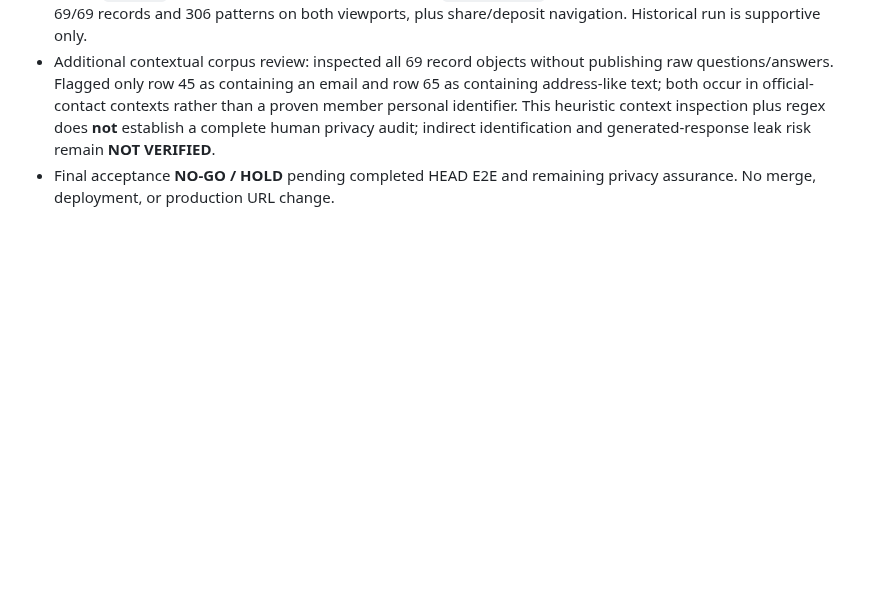
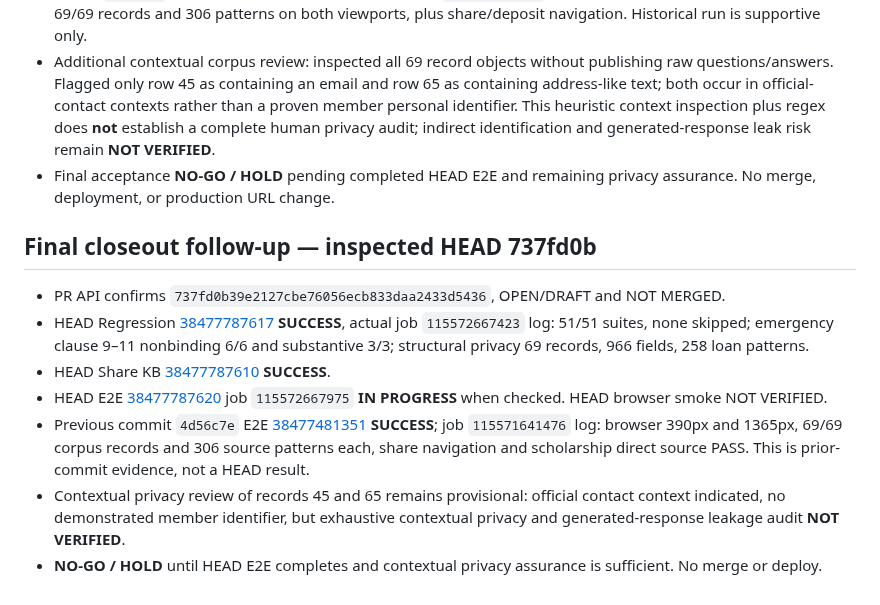
Before and after one commit to sayampreecha-ux/dlasavingcoop-member-assistant, a Markdown page: docs/no-api-loan-phase1-final-acceptance.md, the part around the change. Drawn GitHub-style; blank space fills up the shorter version.

Commit message:
docs: track PR135 final closeout at 737fd0b with CI evidence and E2E hold

```diff
--- a/docs/no-api-loan-phase1-final-acceptance.md
+++ b/docs/no-api-loan-phase1-final-acceptance.md
@@ -174,3 +174,12 @@ The Regression workflow runs `scripts/verify-release.mjs`, which runs all `tests
 - Earlier `8e07ce9` E2E [38477033914](https://github.com/sayampreecha-ux/dlasavingcoop-member-assistant/actions/runs/38477033914) **SUCCESS**; actual job `115570154924` logs confirm browser 390px/1365px with 69/69 records and 306 patterns on both viewports, plus share/deposit navigation. Historical run is supportive only.
 - Additional contextual corpus review: inspected all 69 record objects without publishing raw questions/answers. Flagged only row 45 as containing an email and row 65 as containing address-like text; both occur in official-contact contexts rather than a proven member personal identifier. This heuristic context inspection plus regex does **not** establish a complete human privacy audit; indirect identification and generated-response leak risk remain **NOT VERIFIED**.
 - Final acceptance **NO-GO / HOLD** pending completed HEAD E2E and remaining privacy assurance. No merge, deployment, or production URL change.
+
+## Final closeout follow-up — inspected HEAD 737fd0b
+- PR API confirms `737fd0b39e2127cbe76056ecb833daa2433d5436`, OPEN/DRAFT and NOT MERGED.
+- HEAD Regression [38477787617](https://github.com/sayampreecha-ux/dlasavingcoop-member-assistant/actions/runs/38477787617) **SUCCESS**, actual job `115572667423` log: 51/51 suites, none skipped; emergency clause 9–11 nonbinding 6/6 and substantive 3/3; structural privacy 69 records, 966 fields, 258 loan patterns.
+- HEAD Share KB [38477787610](https://github.com/sayampreecha-ux/dlasavingcoop-member-assistant/actions/runs/38477787610) **SUCCESS**.
+- HEAD E2E [38477787620](https://github.com/sayampreecha-ux/dlasavingcoop-member-assistant/actions/runs/38477787620) job `115572667975` **IN PROGRESS** when checked. HEAD browser smoke NOT VERIFIED.
+- Previous commit `4d56c7e` E2E [38477481351](https://github.com/sayampreecha-ux/dlasavingcoop-member-assistant/actions/runs/38477481351) **SUCCESS**; job `115571641476` log: browser 390px and 1365px, 69/69 corpus records and 306 source patterns each, share navigation and scholarship direct source PASS. This is prior-commit evidence, not a HEAD result.
+- Contextual privacy review of records 45 and 65 remains provisional: official contact context indicated, no demonstrated member identifier, but exhaustive contextual privacy and generated-response leakage audit **NOT VERIFIED**.
+- **NO-GO / HOLD** until HEAD E2E completes and contextual privacy assurance is sufficient. No merge or deploy.
```
